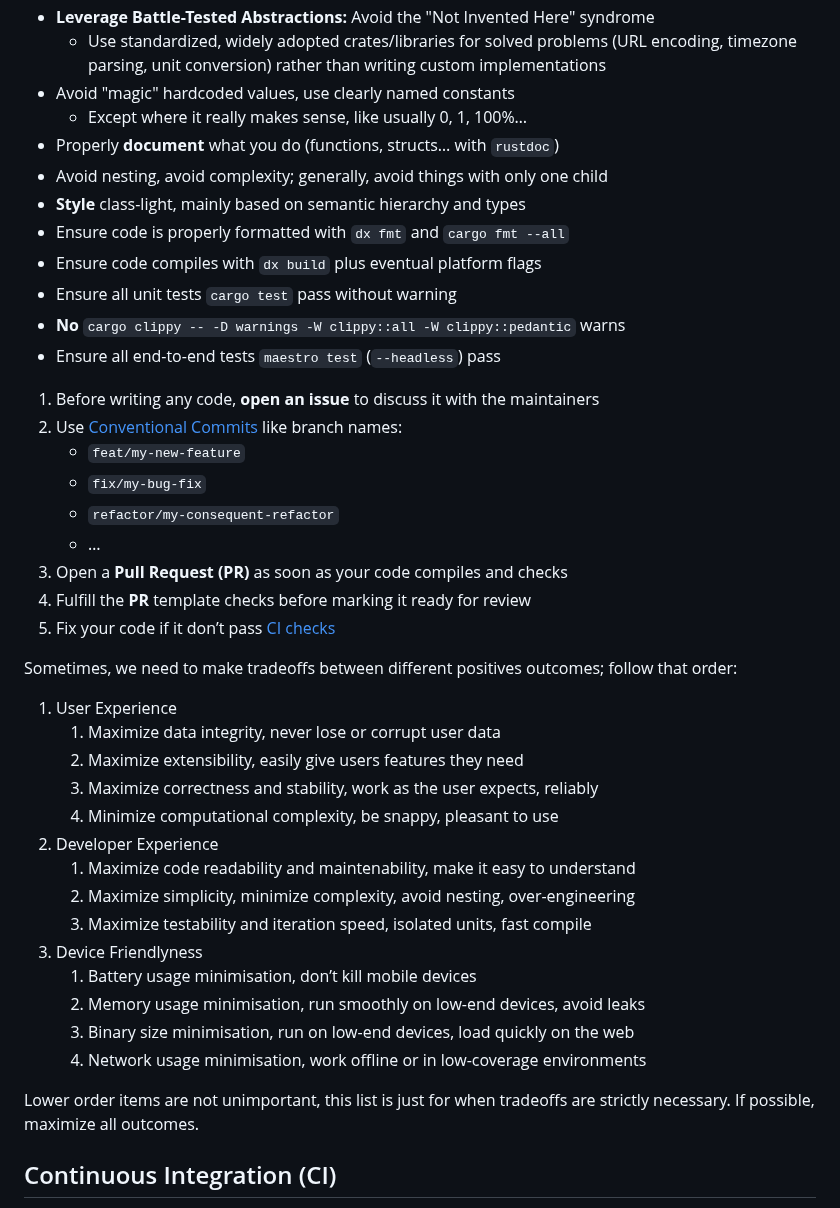
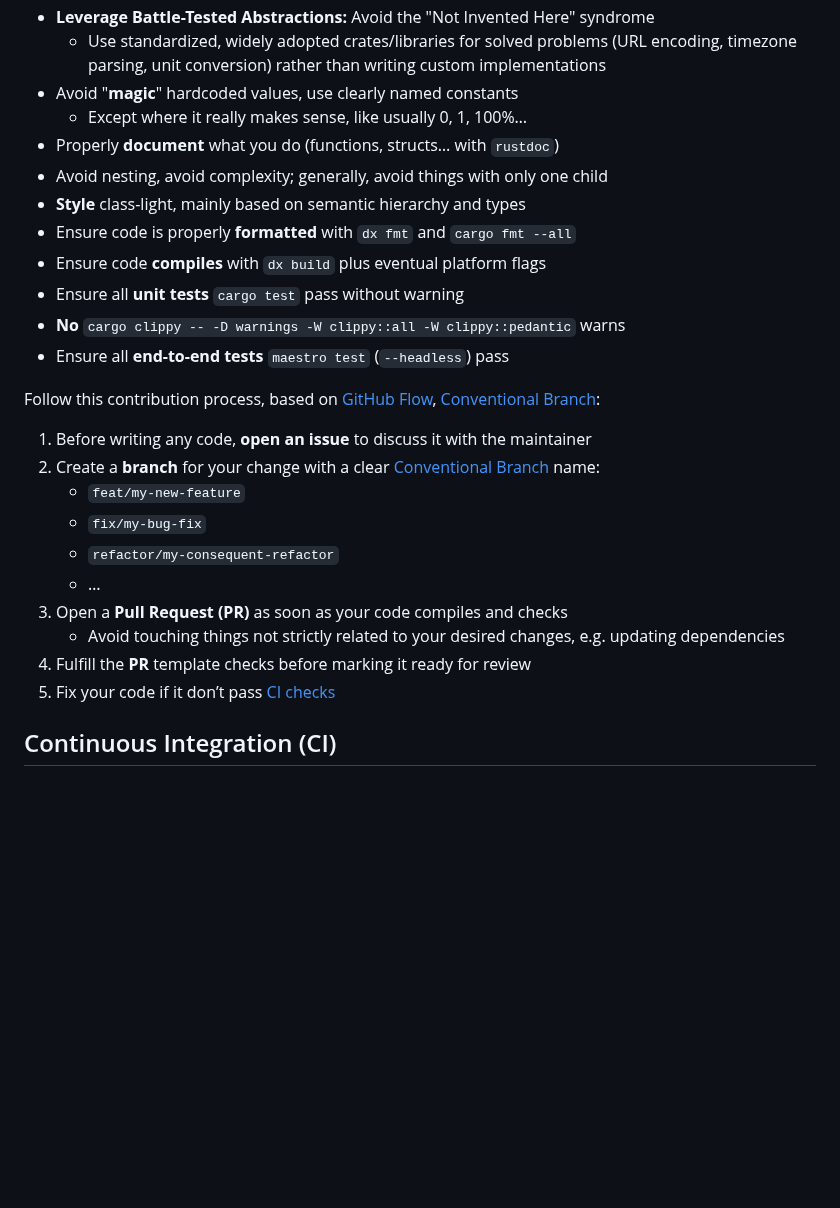
Before and after one commit to gfauredev/LogOut, a Markdown page: README.md, the part around one of its changes. GitHub-like rendering; blank space fills up the shorter version.

Commit message:
doc: development guidelines

```diff
--- a/README.md
+++ b/README.md
@@ -175,47 +196,30 @@ dx build --android --release --target aarch64-linux-android
   - Use standardized, widely adopted crates/libraries for solved problems (URL
     encoding, timezone parsing, unit conversion) rather than writing custom
     implementations
-- Avoid "magic" hardcoded values, use clearly named constants
+- Avoid "**magic**" hardcoded values, use clearly named constants
   - Except where it really makes sense, like usually 0, 1, 100%…
 - Properly **document** what you do (functions, structs… with `rustdoc`)
 - Avoid nesting, avoid complexity; generally, avoid things with only one child
 - **Style** class-light, mainly based on semantic hierarchy and types
-- Ensure code is properly formatted with `dx fmt` and `cargo fmt --all`
-- Ensure code compiles with `dx build` plus eventual platform flags
-- Ensure all unit tests `cargo test` pass without warning
+- Ensure code is properly **formatted** with `dx fmt` and `cargo fmt --all`
+- Ensure code **compiles** with `dx build` plus eventual platform flags
+- Ensure all **unit tests** `cargo test` pass without warning
 - **No** `cargo clippy -- -D warnings -W clippy::all -W clippy::pedantic` warns
-- Ensure all end-to-end tests `maestro test` (`--headless`) pass
+- Ensure all **end-to-end tests** `maestro test` (`--headless`) pass
 
-1. Before writing any code, **open an issue** to discuss it with the maintainers
-2. Use [Conventional Commits] like branch names:
+Follow this contribution process, based on [GitHub Flow], [Conventional Branch]:
+
+1. Before writing any code, **open an issue** to discuss it with the maintainer
+2. Create a **branch** for your change with a clear [Conventional Branch] name:
    - `feat/my-new-feature`
    - `fix/my-bug-fix`
    - `refactor/my-consequent-refactor`
    - …
 3. Open a **Pull Request (PR)** as soon as your code compiles and checks
+   - Avoid touching things not strictly related to your desired changes, e.g.
+     updating dependencies
 4. Fulfill the **PR** template checks before marking it ready for review
 5. Fix your code if it don’t pass [CI checks](#continuous-integration-ci)
-
-Sometimes, we need to make tradeoffs between different positives outcomes;
-follow that order:
-
-1. User Experience
-   1. Maximize data integrity, never lose or corrupt user data
-   2. Maximize extensibility, easily give users features they need
-   3. Maximize correctness and stability, work as the user expects, reliably
-   4. Minimize computational complexity, be snappy, pleasant to use
-2. Developer Experience
-   1. Maximize code readability and maintenability, make it easy to understand
-   2. Maximize simplicity, minimize complexity, avoid nesting, over-engineering
-   3. Maximize testability and iteration speed, isolated units, fast compile
-3. Device Friendlyness
-   1. Battery usage minimisation, don’t kill mobile devices
-   2. Memory usage minimisation, run smoothly on low-end devices, avoid leaks
-   3. Binary size minimisation, run on low-end devices, load quickly on the web
-   4. Network usage minimisation, work offline or in low-coverage environments
-
-Lower order items are not unimportant, this list is just for when tradeoffs are
-strictly necessary. If possible, maximize all outcomes.
 
 ## Continuous Integration (CI)
 
```
Also changed, not shown: other parts of README.md (+25 -4 lines).
